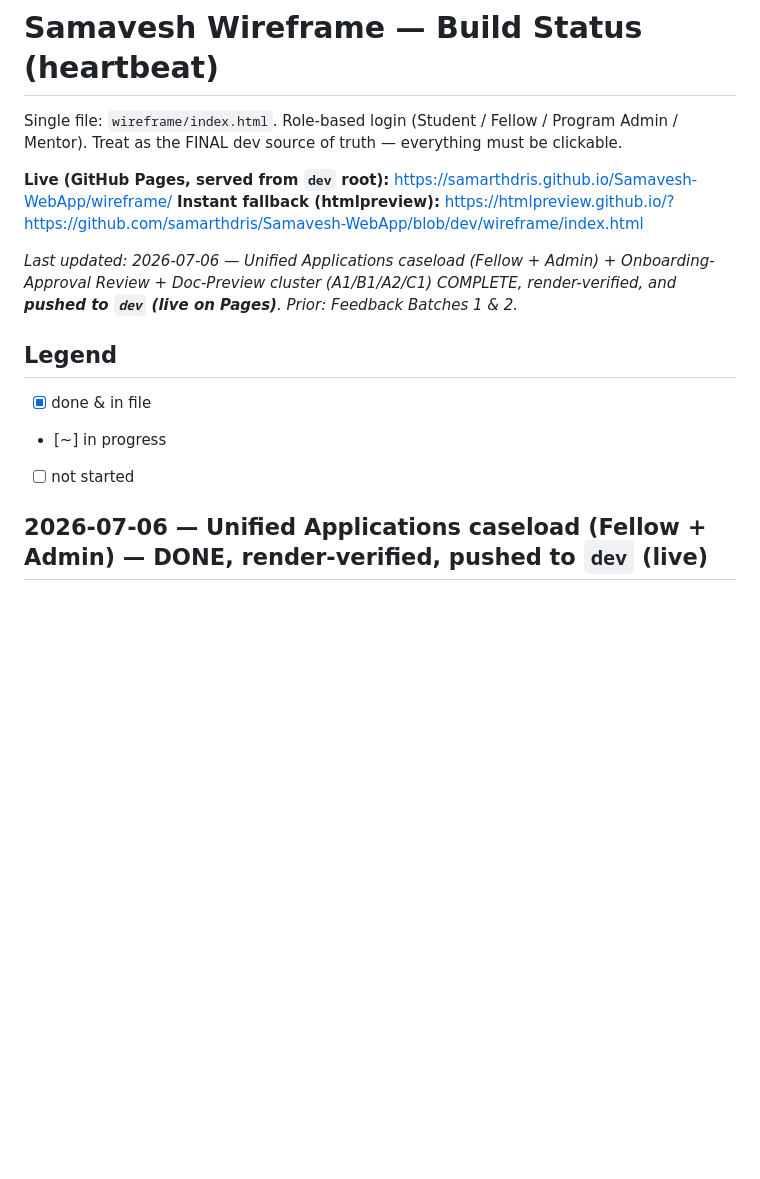
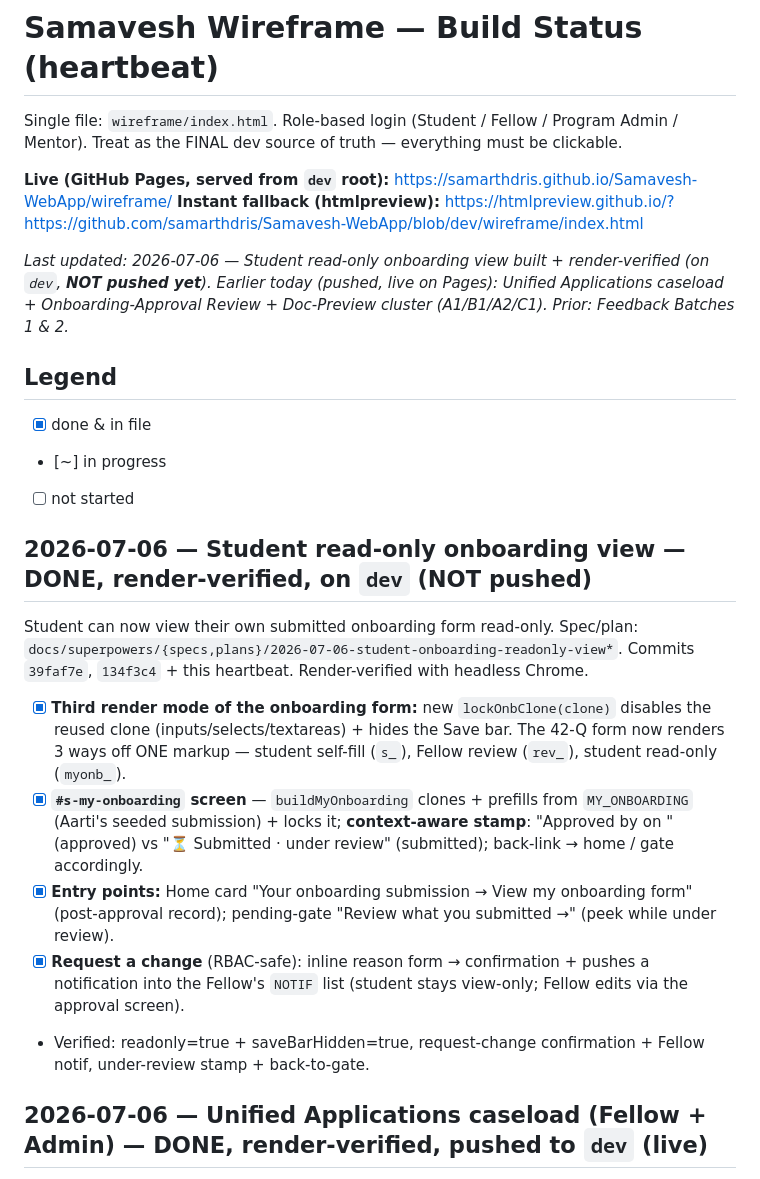
Before and after one commit to samarthdris/Samavesh-WebApp, a Markdown page: wireframe/BUILD_STATUS.md, the part around the change. Drawn GitHub-style; blank space fills up the shorter version.

Commit message:
Heartbeat: student read-only onboarding view complete (on dev, not pushed)
Co-Authored-By: Claude Opus 4.8 <noreply@anthropic.com>

```diff
--- a/wireframe/BUILD_STATUS.md
+++ b/wireframe/BUILD_STATUS.md
@@ -5,12 +5,22 @@ Single file: `wireframe/index.html`. Role-based login (Student / Fellow / Progra
 **Live (GitHub Pages, served from `dev` root):** https://samarthdris.github.io/Samavesh-WebApp/wireframe/
 **Instant fallback (htmlpreview):** https://htmlpreview.github.io/?https://github.com/samarthdris/Samavesh-WebApp/blob/dev/wireframe/index.html
 
-_Last updated: 2026-07-06 — Unified Applications caseload (Fellow + Admin) + Onboarding-Approval Review + Doc-Preview cluster (A1/B1/A2/C1) COMPLETE, render-verified, and **pushed to `dev` (live on Pages)**. Prior: Feedback Batches 1 & 2._
+_Last updated: 2026-07-06 — Student read-only onboarding view built + render-verified (on `dev`, **NOT pushed yet**). Earlier today (pushed, live on Pages): Unified Applications caseload + Onboarding-Approval Review + Doc-Preview cluster (A1/B1/A2/C1). Prior: Feedback Batches 1 & 2._
 
 ## Legend
 - [x] done & in file
 - [~] in progress
 - [ ] not started
+
+## 2026-07-06 — Student read-only onboarding view — DONE, render-verified, on `dev` (NOT pushed)
+
+Student can now view their own submitted onboarding form read-only. Spec/plan: `docs/superpowers/{specs,plans}/2026-07-06-student-onboarding-readonly-view*`. Commits `39faf7e`, `134f3c4` + this heartbeat. Render-verified with headless Chrome.
+
+- [x] **Third render mode of the onboarding form:** new `lockOnbClone(clone)` disables the reused clone (inputs/selects/textareas) + hides the Save bar. The 42-Q form now renders 3 ways off ONE markup — student self-fill (`s_`), Fellow review (`rev_`), student read-only (`myonb_`).
+- [x] **`#s-my-onboarding` screen** — `buildMyOnboarding` clones + prefills from `MY_ONBOARDING` (Aarti's seeded submission) + locks it; **context-aware stamp**: "Approved by <Fellow> on <date>" (approved) vs "⏳ Submitted <date> · under review" (submitted); back-link → home / gate accordingly.
+- [x] **Entry points:** Home card "Your onboarding submission → View my onboarding form" (post-approval record); pending-gate "Review what you submitted →" (peek while under review).
+- [x] **Request a change** (RBAC-safe): inline reason form → confirmation + pushes a notification into the Fellow's `NOTIF` list (student stays view-only; Fellow edits via the approval screen).
+- Verified: readonly=true + saveBarHidden=true, request-change confirmation + Fellow notif, under-review stamp + back-to-gate.
 
 ## 2026-07-06 — Unified Applications caseload (Fellow + Admin) — DONE, render-verified, pushed to `dev` (live)
 
```
